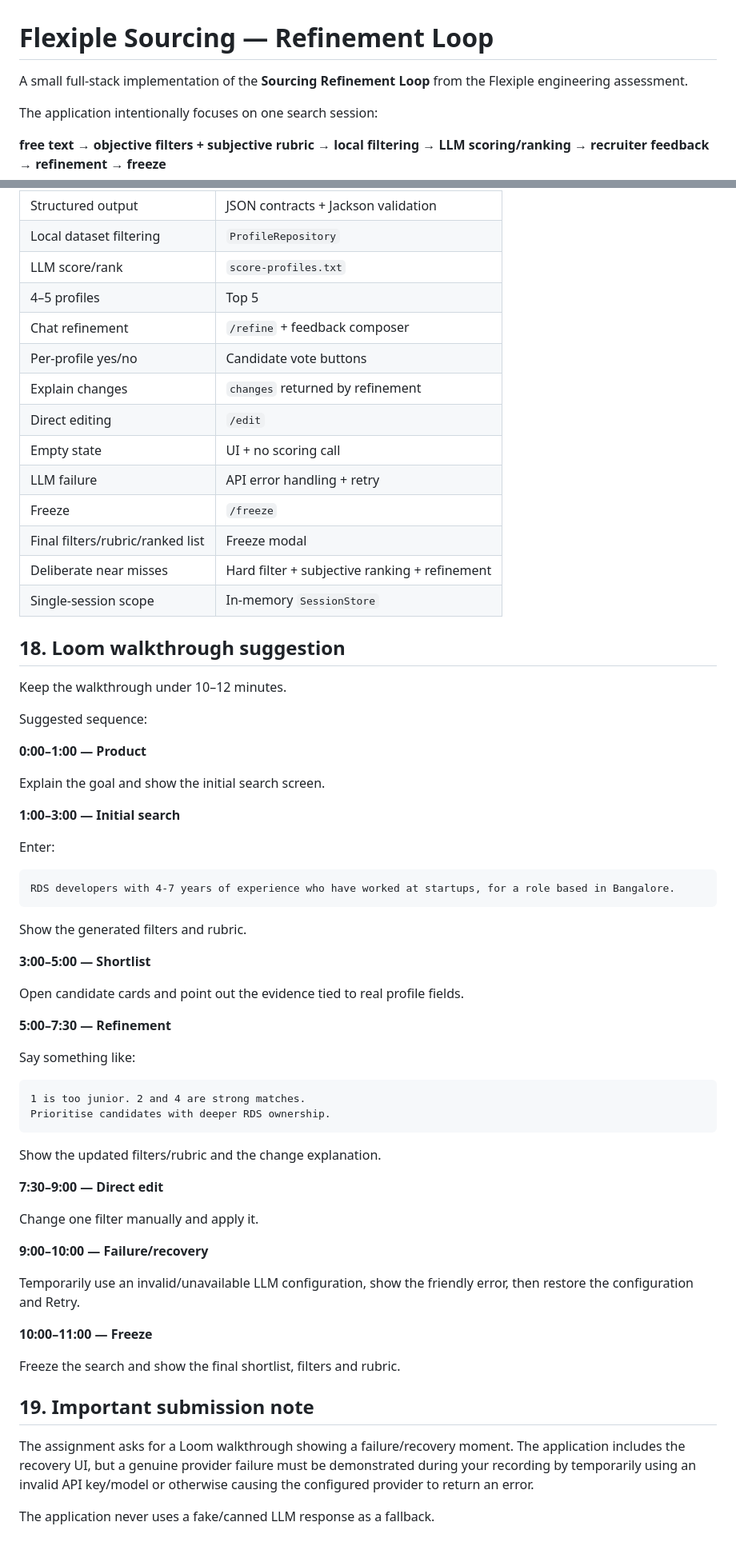
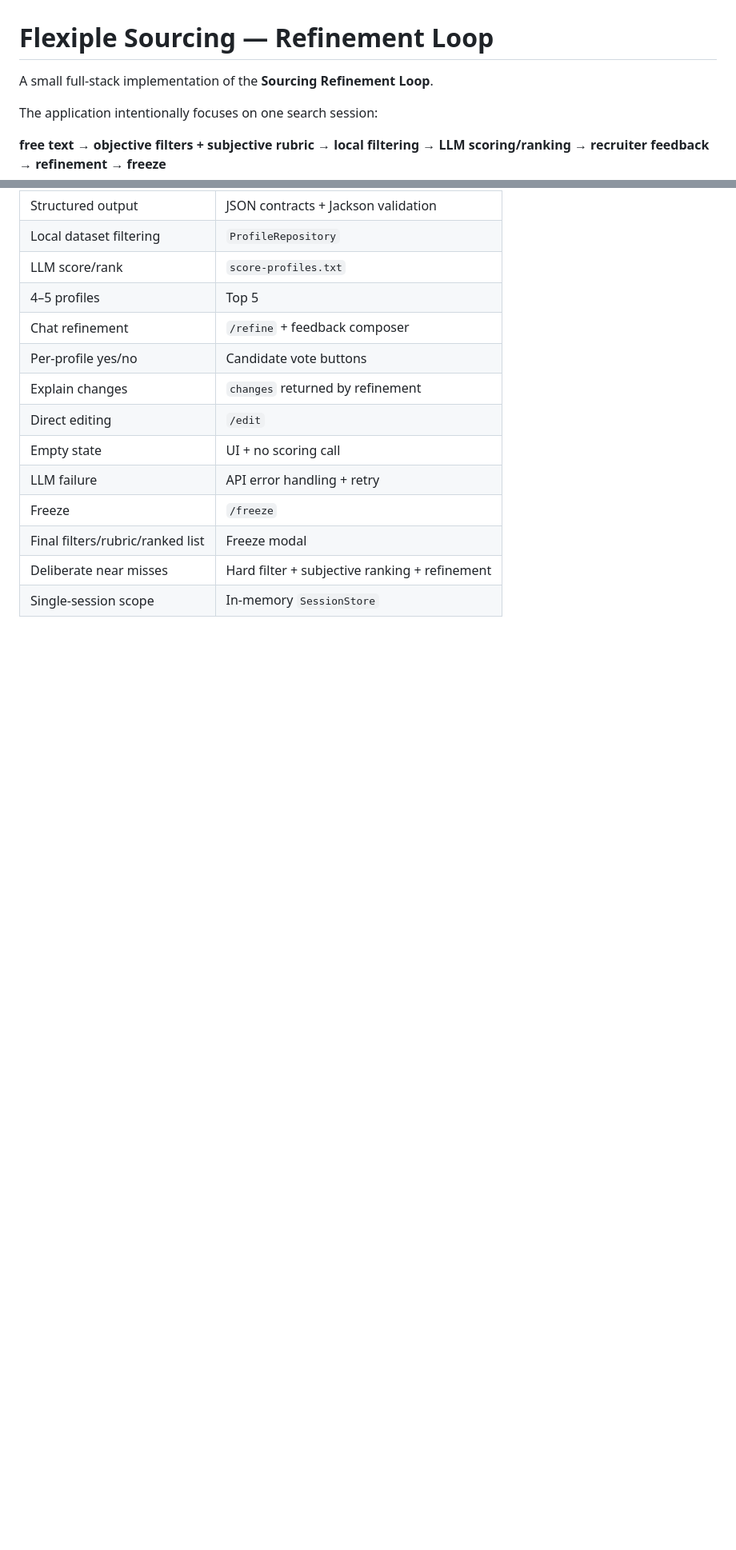
Before and after one commit to Pratham0631/Scout-AI-sourcing-workspace, a Markdown page: README.md, 2 parts joined by grey strips. Shown at 80% size. Drawn GitHub-style; blank space fills up the shorter version.

Commit message:
Revise README for clarity and conciseness
Updated README to clarify project focus and remove unnecessary content.

````diff
--- a/README.md
+++ b/README.md
@@ -1,6 +1,6 @@
 # Flexiple Sourcing — Refinement Loop
 
-A small full-stack implementation of the **Sourcing Refinement Loop** from the Flexiple engineering assessment.
+A small full-stack implementation of the **Sourcing Refinement Loop**.
 
 The application intentionally focuses on one search session:
 
@@ -576,56 +567,3 @@ Those would add infrastructure without improving the specific sourcing refinemen
 | Final filters/rubric/ranked list | Freeze modal |
 | Deliberate near misses | Hard filter + subjective ranking + refinement |
 | Single-session scope | In-memory `SessionStore` |
-
-## 18. Loom walkthrough suggestion
-
-Keep the walkthrough under 10–12 minutes.
-
-Suggested sequence:
-
-**0:00–1:00 — Product**
-
-Explain the goal and show the initial search screen.
-
-**1:00–3:00 — Initial search**
-
-Enter:
-
-```text
-RDS developers with 4-7 years of experience who have worked at startups, for a role based in Bangalore.
-```
-
-Show the generated filters and rubric.
-
-**3:00–5:00 — Shortlist**
-
-Open candidate cards and point out the evidence tied to real profile fields.
-
-**5:00–7:30 — Refinement**
-
-Say something like:
-
-```text
-1 is too junior. 2 and 4 are strong matches.
-Prioritise candidates with deeper RDS ownership.
-```
-
-Show the updated filters/rubric and the change explanation.
-
-**7:30–9:00 — Direct edit**
-
-Change one filter manually and apply it.
-
-**9:00–10:00 — Failure/recovery**
-
-Temporarily use an invalid/unavailable LLM configuration, show the friendly error, then restore the configuration and Retry.
-
-**10:00–11:00 — Freeze**
-
-Freeze the search and show the final shortlist, filters and rubric.
-
-## 19. Important submission note
-
-The assignment asks for a Loom walkthrough showing a failure/recovery moment. The application includes the recovery UI, but a genuine provider failure must be demonstrated during your recording by temporarily using an invalid API key/model or otherwise causing the configured provider to return an error.
-
-The application never uses a fake/canned LLM response as a fallback.
````
Also changed, not shown: other parts of README.md (+2 -11 lines).
